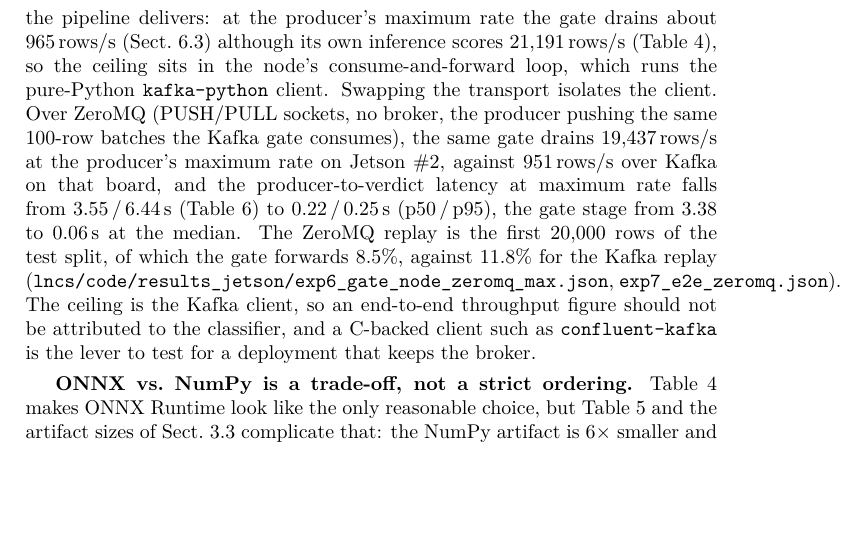
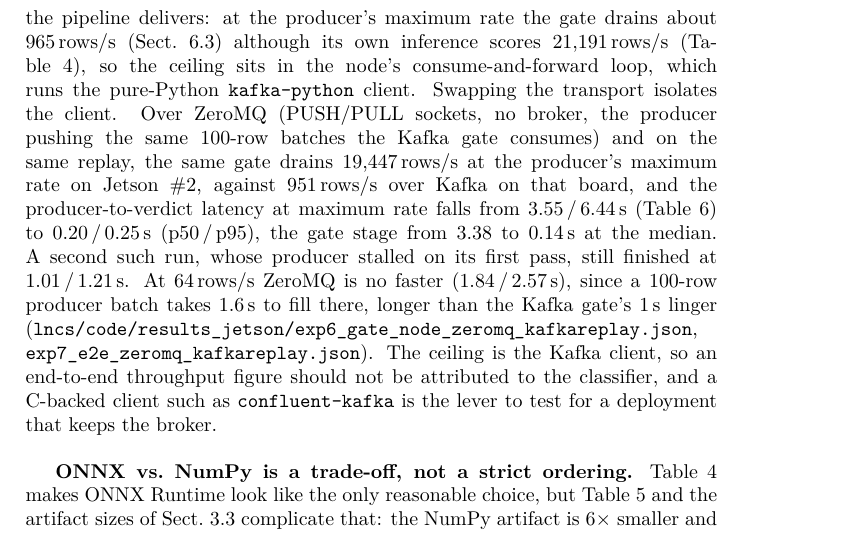
Before and after one commit to vuthainguyen1602/onnx-edge-ids, a LaTeX paper (lncs/manuscript/main.tex): part of page 18 of 22, cut so that both start at the same text, the shorter picture padded with empty space. Compiled offline with XeLaTeX; a LaTeX package or settings file that is missing is left out.

Commit message:
docs(lncs): ZeroMQ comparison on the same replay; name the board replay CSV
The discussion now compares Kafka and ZeroMQ on the replay the Kafka runs
used, and reports the low-load case where ZeroMQ is no faster.
REPRODUCE.md: the board figures come from the thesis repository's
jetson/sender/replay_cicids2017.csv, not the head-of-test-split CSV, which
forwards a different share and moves ONNX throughput by 1.8x.

```diff
--- a/lncs/manuscript/main.tex
+++ b/lncs/manuscript/main.tex
@@ -548,7 +548,7 @@ Table~\ref{tab:drift} separates three kinds of result. \emph{Detection quality c
 \section{Discussion}
 \label{sec:discussion}
 
-\textbf{Inference is no longer the bottleneck.} Once the ONNX Runtime backend is in use, classifier-node throughput (15{,}174\,rows/s) is far above what the pipeline delivers: at the producer's maximum rate the gate drains about 965\,rows/s (Sect.~\ref{sec:e2e}) although its own inference scores 21{,}191\,rows/s (Table~\ref{tab:engines}), so the ceiling sits in the node's consume-and-forward loop, which runs the pure-Python \texttt{kafka-python} client. Swapping the transport isolates the client. Over ZeroMQ (PUSH/PULL sockets, no broker, the producer pushing the same 100-row batches the Kafka gate consumes), the same gate drains 19{,}437\,rows/s at the producer's maximum rate on Jetson~\#2, against 951\,rows/s over Kafka on that board, and the producer-to-verdict latency at maximum rate falls from 3.55\,/\,6.44\,s (Table~\ref{tab:e2e}) to 0.22\,/\,0.25\,s (p50\,/\,p95), the gate stage from 3.38 to 0.06\,s at the median. The ZeroMQ replay is the first 20{,}000 rows of the test split, of which the gate forwards 8.5\%, against 11.8\% for the Kafka replay (\texttt{lncs/code/results\_jetson/exp6\_gate\_node\_zeromq\_max.json}, \texttt{exp7\_e2e\_zeromq.json}). The ceiling is the Kafka client, so an end-to-end throughput figure should not be attributed to the classifier, and a C-backed client such as \texttt{confluent-kafka} is the lever to test for a deployment that keeps the broker.
+\textbf{Inference is no longer the bottleneck.} Once the ONNX Runtime backend is in use, classifier-node throughput (15{,}174\,rows/s) is far above what the pipeline delivers: at the producer's maximum rate the gate drains about 965\,rows/s (Sect.~\ref{sec:e2e}) although its own inference scores 21{,}191\,rows/s (Table~\ref{tab:engines}), so the ceiling sits in the node's consume-and-forward loop, which runs the pure-Python \texttt{kafka-python} client. Swapping the transport isolates the client. Over ZeroMQ (PUSH/PULL sockets, no broker, the producer pushing the same 100-row batches the Kafka gate consumes) and on the same replay, the same gate drains 19{,}447\,rows/s at the producer's maximum rate on Jetson~\#2, against 951\,rows/s over Kafka on that board, and the producer-to-verdict latency at maximum rate falls from 3.55\,/\,6.44\,s (Table~\ref{tab:e2e}) to 0.20\,/\,0.25\,s (p50\,/\,p95), the gate stage from 3.38 to 0.14\,s at the median. A second such run, whose producer stalled on its first pass, still finished at 1.01\,/\,1.21\,s. At 64\,rows/s ZeroMQ is no faster (1.84\,/\,2.57\,s), since a 100-row producer batch takes 1.6\,s to fill there, longer than the Kafka gate's 1\,s linger (\texttt{lncs/code/results\_jetson/exp6\_gate\_node\_zeromq\_kafkareplay.json}, \texttt{exp7\_e2e\_zeromq\_kafkareplay.json}). The ceiling is the Kafka client, so an end-to-end throughput figure should not be attributed to the classifier, and a C-backed client such as \texttt{confluent-kafka} is the lever to test for a deployment that keeps the broker.
 
 \textbf{ONNX vs.\ NumPy is a trade-off, not a strict ordering.} Table~\ref{tab:engines} makes ONNX Runtime look like the only reasonable choice, but Table~\ref{tab:coldstart} and the artifact sizes of Sect.~\ref{sec:parity} complicate that: the NumPy artifact is $6\times$ smaller and reaches its first verdict sooner, which matters on boards where \texttt{onnxruntime} cannot be installed at all, or where restart frequency dominates steady-state throughput. The toolkit's role is to make that trade-off a one-flag choice rather than a rewrite.
 
```
Also changed, not shown: lncs/REPRODUCE.md (+2 -0 lines).
